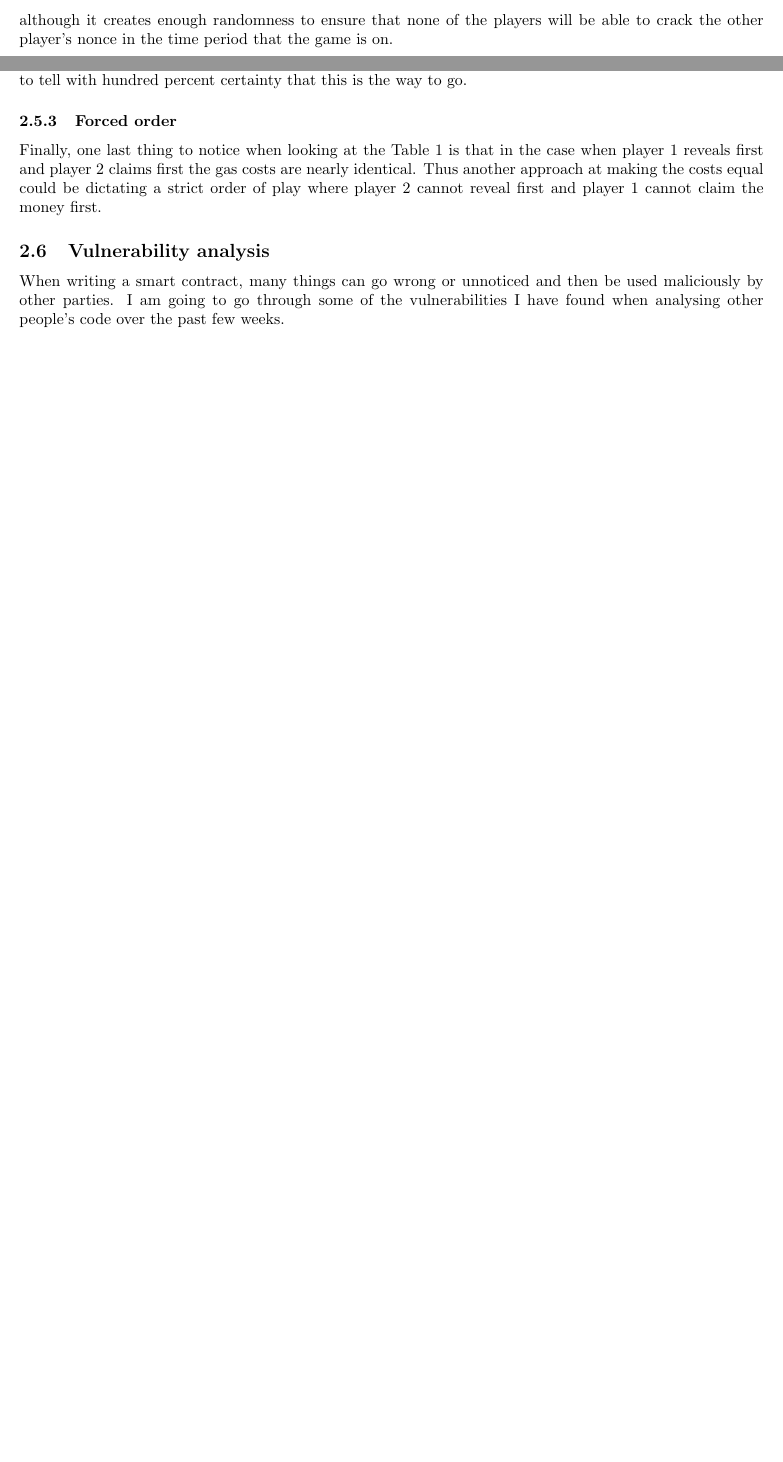
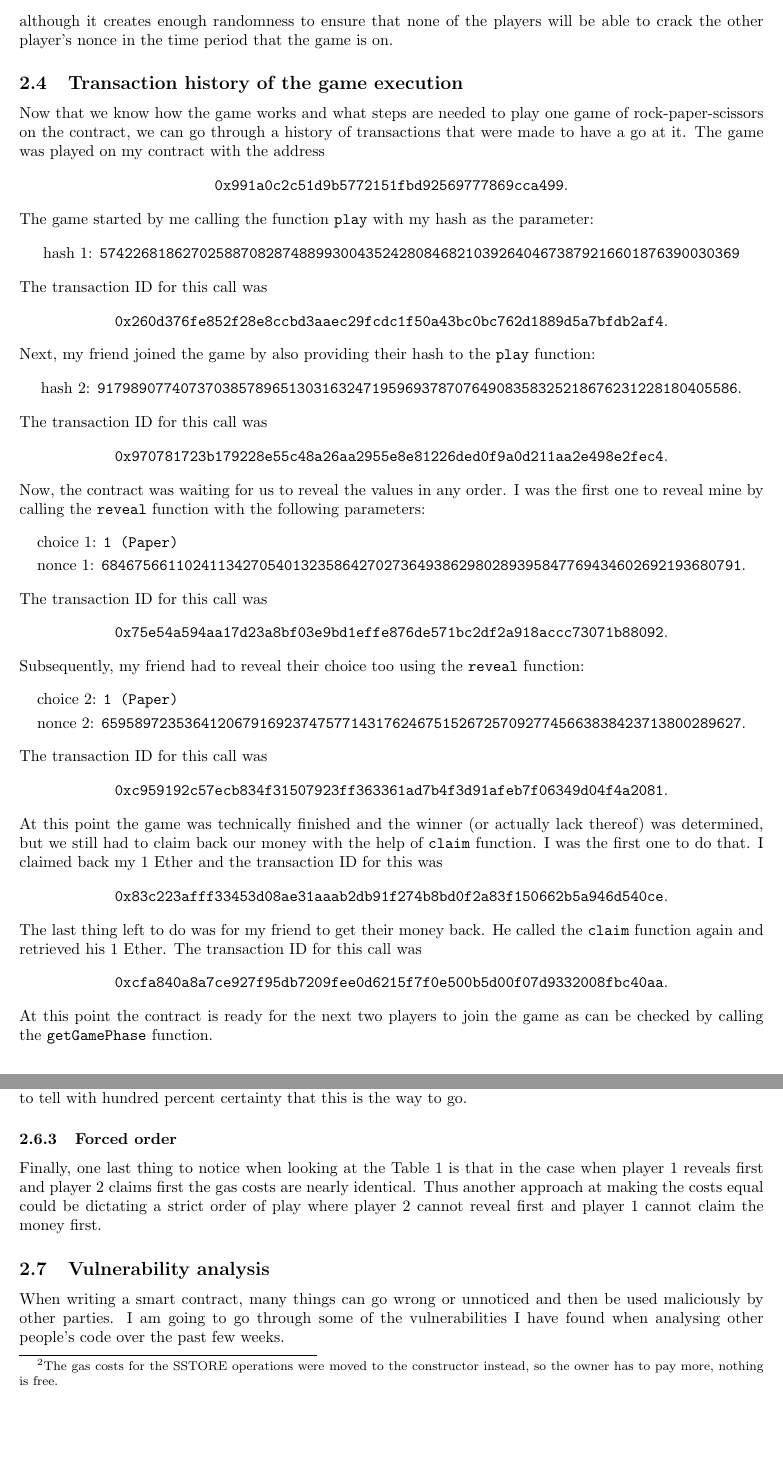
Before and after one commit to Lammatian/rpsContract, a LaTeX document (report/report.tex): two parts of pages 3 and 4 of 15 before the commit and two parts of pages 3 and 5 of 16 after it, joined at a grey line, cut so that both start at the same text, the shorter picture padded with empty space. The pictures show the PDF file report/report.pdf that the author committed with the source.

Commit message:
Added transaction history section to the report. Minor corrections

```diff
--- a/report/report.tex
+++ b/report/report.tex
@@ -88,6 +88,3 @@
     both players have to pay the same amount of Ether (say
     \(x\)) and then after the game is ended one of them can
     win at most \(\frac{x}{2}\) from the other (with the
-    rest being the desposit). The design decision of having
-    a big deposit was made to incentivise both players to
-    finish the game even in case of a loss.
@@ -201,6 +202,90 @@
     the other player's nonce in the time period that the
     game is on.
 
+    \subsection{Transaction history of the game execution}
+    Now that we know how the game works and what steps are
+    needed to play one game of rock-paper-scissors on the
+    contract, we can go through a history of transactions
+    that were made to have a go at it. The game was played
+    on my contract with the address
+    \[
+        \texttt{0x991a0c2c51d9b5772151fbd92569777869cca499}.
+    \]
+
+    \noindent The game started by me calling the function
+    \verb|play| with my hash as the parameter:
+    \[
+        \text{hash 1: }\texttt{57422681862702588708287488993004352428084682103926404673879216601876390030369}
+    \]
+
+    \noindent The transaction ID for this call was
+    \[
+        \texttt{0x260d376fe852f28e8ccbd3aaec29fcdc1f50a43bc0bc762d1889d5a7bfdb2af4}.
+    \]
+
+    \noindent Next, my friend joined the game by also
+    providing their hash to the \verb|play| function:
+    \[
+        \text{hash 2: }\texttt{91798907740737038578965130316324719596937870764908358325218676231228180405586}.
+    \]
+
+    \noindent The transaction ID for this call was
+    \[
+        \texttt{0x970781723b179228e55c48a26aa2955e8e81226ded0f9a0d211aa2e498e2fec4}.
+    \]
+
+    \noindent Now, the contract was waiting for us to reveal
+    the values in any order. I was the first one to reveal
+    mine by calling the \verb|reveal| function with the
+    following parameters:
+    \[
+    \begin{split}
+        &\text{choice 1: }\texttt{1 (Paper)}\\
+        &\text{nonce 1: }\texttt{68467566110241134270540132358642702736493862980289395847769434602692193680791}.
+    \end{split}
+    \]
+
+    \noindent The transaction ID for this call was
+    \[
+        \texttt{0x75e54a594aa17d23a8bf03e9bd1effe876de571bc2df2a918accc73071b88092}.
+    \]
+
+    \noindent Subsequently, my friend had to reveal their
+    choice too using the \verb|reveal| function:
+    \[
+    \begin{split}
+        &\text{choice 2: }\texttt{1 (Paper)}\\
+        &\text{nonce 2: }\texttt{65958972353641206791692374757714317624675152672570927745663838423713800289627}.
+    \end{split}
+    \]
+
+    \noindent The transaction ID for this call was
+    \[
+        \texttt{0xc959192c57ecb834f31507923ff363361ad7b4f3d91afeb7f06349d04f4a2081}.
+    \]
+
+    \noindent At this point the game was technically
+    finished and the winner (or actually lack thereof) was
+    determined, but we still had to claim back our money
+    with the help of \verb|claim| function. I was the first
+    one to do that. I claimed back my 1 Ether and the
+    transaction ID for this was
+    \[
+        \texttt{0x83c223afff33453d08ae31aaab2db91f274b8bd0f2a83f150662b5a946d540ce}.
+    \]
+
+    \noindent The last thing left to do was for my friend to
+    get their money back. He called the \verb|claim|
+    function again and retrieved his 1 Ether. The transaction
+    ID for this call was
+    \[
+        \texttt{0xcfa840a8a7ce927f95db7209fee0d6215f7f0e500b5d00f07d9332008fbc40aa}.
+    \]
+
+    \noindent At this point the contract is ready for the
+    next two players to join the game as can be checked by
+    calling the \verb|getGamePhase| function.
+
     \subsection{Gas cost analysis} \label{s:gascost}
     Gas is an intrinsic part of the Ethereum system that
     allows for the existence of smart contracts. In
@@ -316,11 +403,11 @@
     and consequently removed all the SSTORE operations. This
     seems quite unintuitive, but as far as my understanding
     goes, working with non-zero integers is more gas
-    efficient than working with boolean values in Solidity.
+    efficient than working with boolean values in
+    Solidity\footnote{The gas costs for the SSTORE
+    operations were moved to the constructor instead, so the
+    owner has to pay more, nothing is free.}.
     \newline
 
     \noindent Another interesting fact about the gas costs
     is that even if an operation doesn't change from a `zero
-    state' of a variable to a `non-zero state', it still
-    costs 5000 gas \cite{ypaper}. Therefore one idea for
-    reducing the amount of gas required for a game would be
```
Also changed, not shown: report/report.pdf, report/report.tex (103 more changed lines), 1 other file.
